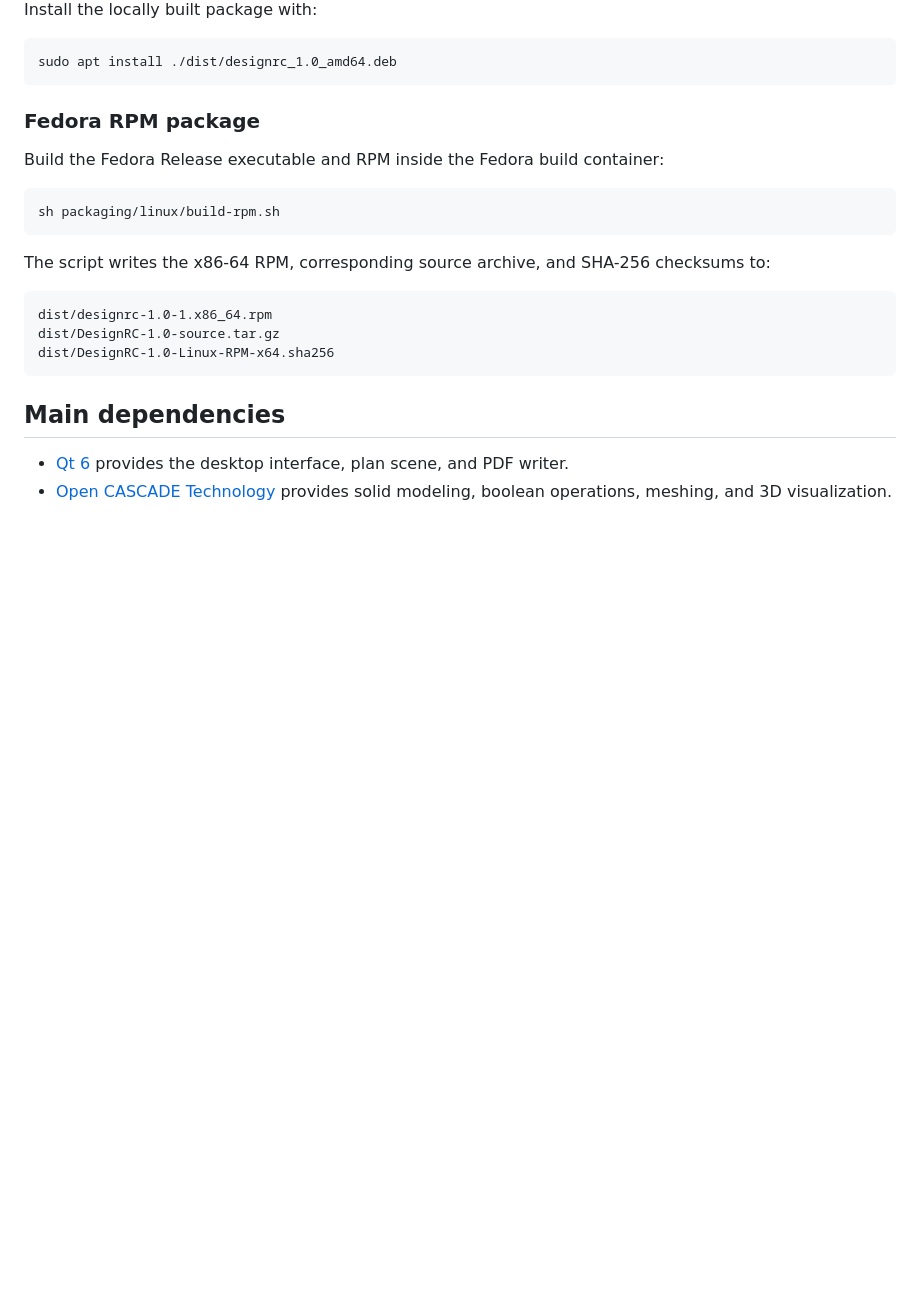
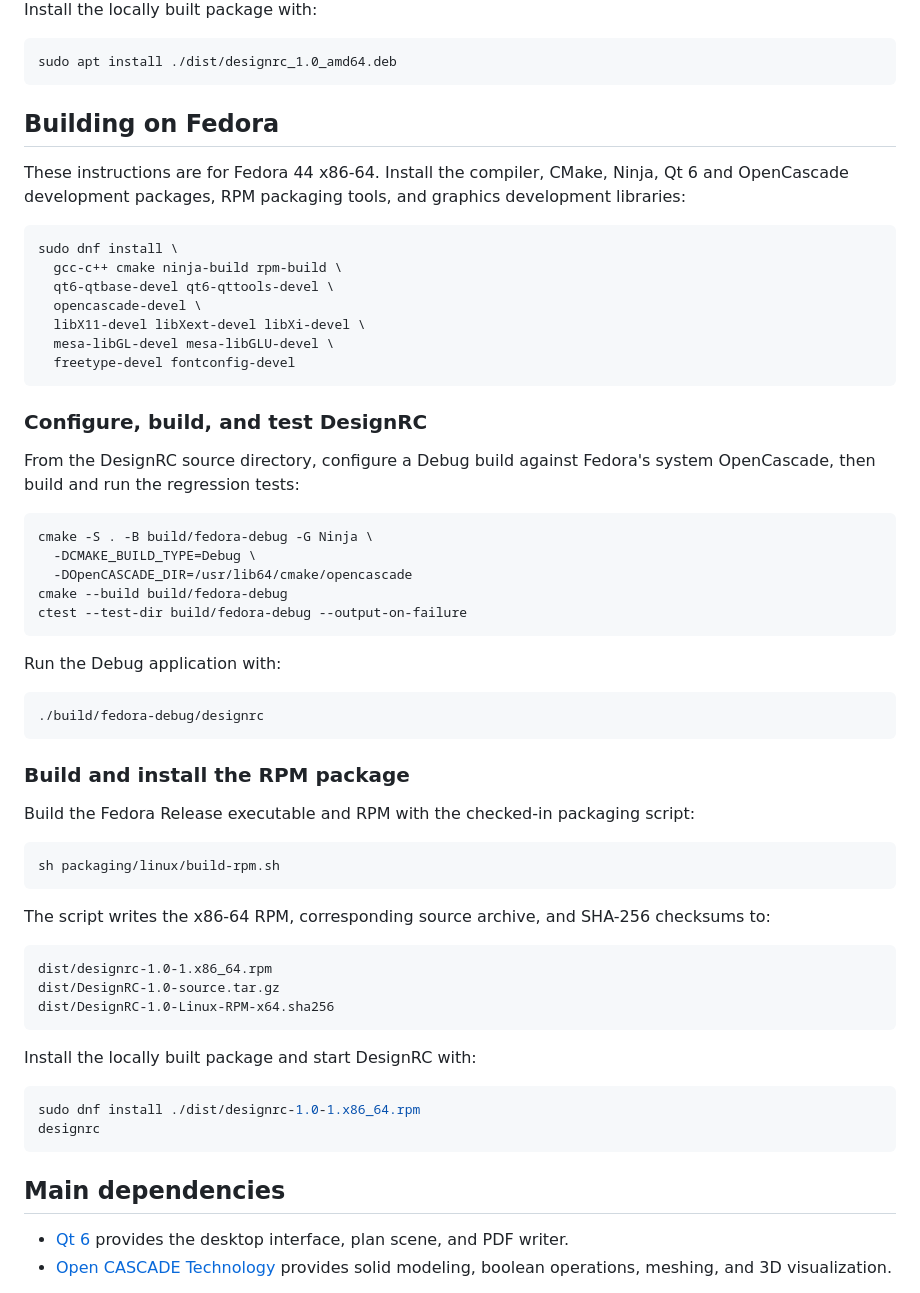
Before and after one commit to barryfx/DesignRC, a Markdown page: README.md, the part around one of its changes. Drawn GitHub-style; blank space fills up the shorter version.

````diff
--- a/README.md
+++ b/README.md
@@ -303,22 +309,61 @@ Install the locally built package with:
 sudo apt install ./dist/designrc_1.0_amd64.deb
 ```
 
-### Fedora RPM package
+## Building on Fedora
 
-Build the Fedora Release executable and RPM inside the Fedora build
-container:
+These instructions are for Fedora 44 x86-64. Install the compiler, CMake, Ninja, Qt 6 and
+OpenCascade development packages, RPM packaging tools, and graphics development libraries:
+
+```bash
+sudo dnf install \
+  gcc-c++ cmake ninja-build rpm-build \
+  qt6-qtbase-devel qt6-qttools-devel \
+  opencascade-devel \
+  libX11-devel libXext-devel libXi-devel \
+  mesa-libGL-devel mesa-libGLU-devel \
+  freetype-devel fontconfig-devel
+```
+
+### Configure, build, and test DesignRC
+
+From the DesignRC source directory, configure a Debug build against Fedora's system OpenCascade,
+then build and run the regression tests:
+
+```bash
+cmake -S . -B build/fedora-debug -G Ninja \
+  -DCMAKE_BUILD_TYPE=Debug \
+  -DOpenCASCADE_DIR=/usr/lib64/cmake/opencascade
+cmake --build build/fedora-debug
+ctest --test-dir build/fedora-debug --output-on-failure
+```
+
+Run the Debug application with:
+
+```bash
+./build/fedora-debug/designrc
+```
+
+### Build and install the RPM package
+
+Build the Fedora Release executable and RPM with the checked-in packaging script:
 
 ```bash
 sh packaging/linux/build-rpm.sh
 ```
 
-The script writes the x86-64 RPM, corresponding source archive, and
-SHA-256 checksums to:
+The script writes the x86-64 RPM, corresponding source archive, and SHA-256 checksums to:
 
 ```text
 dist/designrc-1.0-1.x86_64.rpm
 dist/DesignRC-1.0-source.tar.gz
 dist/DesignRC-1.0-Linux-RPM-x64.sha256
+```
+
+Install the locally built package and start DesignRC with:
+
+```bash
+sudo dnf install ./dist/designrc-1.0-1.x86_64.rpm
+designrc
 ```
 
 ## Main dependencies
````
Also changed, not shown: other parts of README.md (+31 -25 lines).
